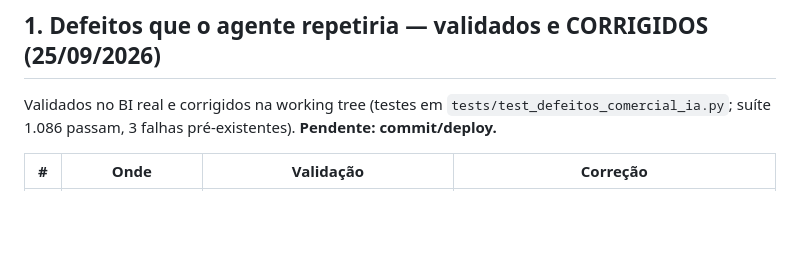
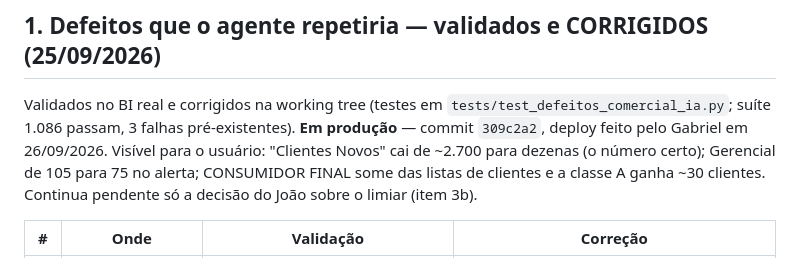
Before and after one commit to jogasolucoesempresarias-debug/multpelhtlm, a Markdown page: docs/comercial/IA_COMERCIAL_CONTEUDO.md, the part around the change. Rendered like a GitHub page; blank space fills up the shorter version.

```diff
--- a/docs/comercial/IA_COMERCIAL_CONTEUDO.md
+++ b/docs/comercial/IA_COMERCIAL_CONTEUDO.md
@@ -62,7 +62,10 @@ cliente X" · (3) "Explique este número" · (4) "Onde meu time perde dinheiro".
 ## 1. Defeitos que o agente repetiria — validados e CORRIGIDOS (25/09/2026)
 
 Validados no BI real e corrigidos na working tree (testes em `tests/test_defeitos_comercial_ia.py`;
-suíte 1.086 passam, 3 falhas pré-existentes). **Pendente: commit/deploy.**
+suíte 1.086 passam, 3 falhas pré-existentes). **Em produção** — commit `309c2a2`, deploy feito
+pelo Gabriel em 26/09/2026. Visível para o usuário: "Clientes Novos" cai de ~2.700 para dezenas
+(o número certo); Gerencial de 105 para 75 no alerta; CONSUMIDOR FINAL some das listas de clientes
+e a classe A ganha ~30 clientes. Continua pendente só a decisão do João sobre o limiar (item 3b).
 
 | # | Onde | Validação | Correção |
 |---|---|---|---|
```
Also changed, not shown: docs/comercial/PLANO_MELHORIAS_COMERCIAL.md (+7 -2 lines).
